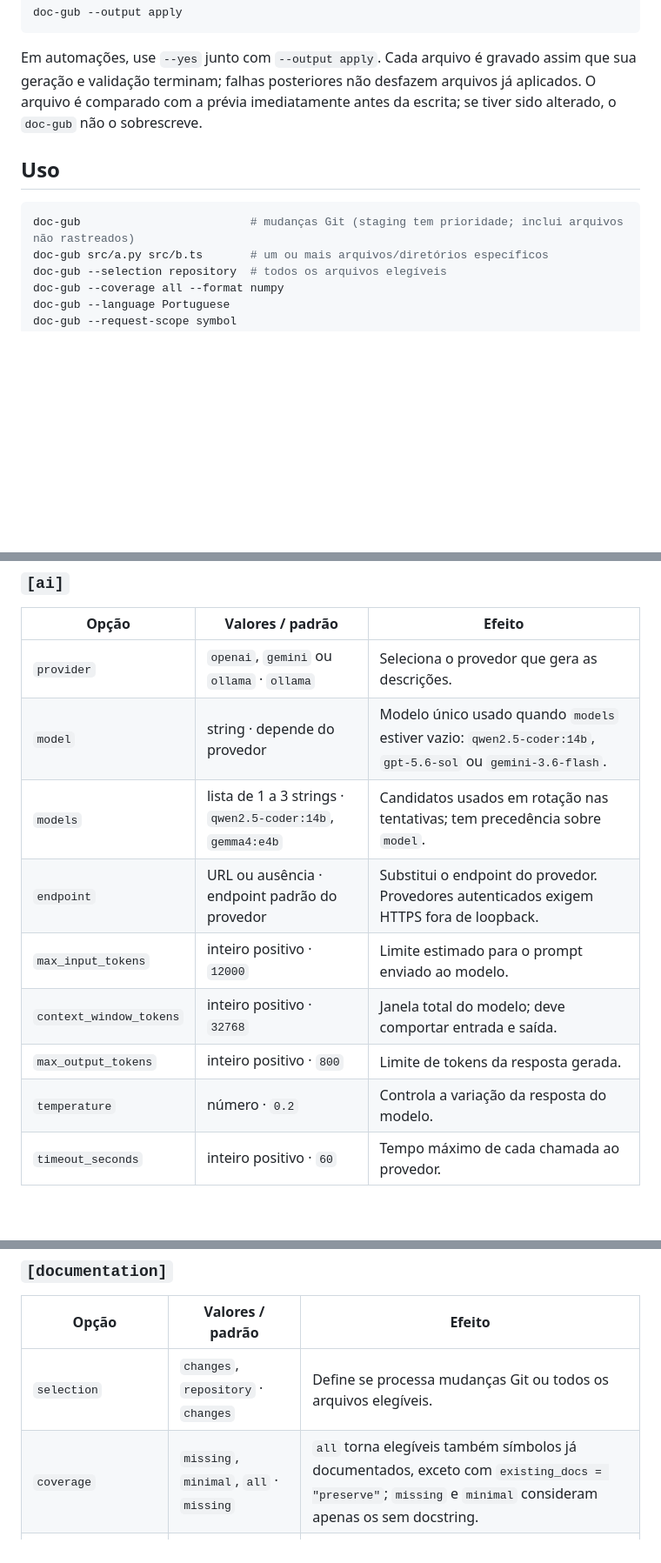
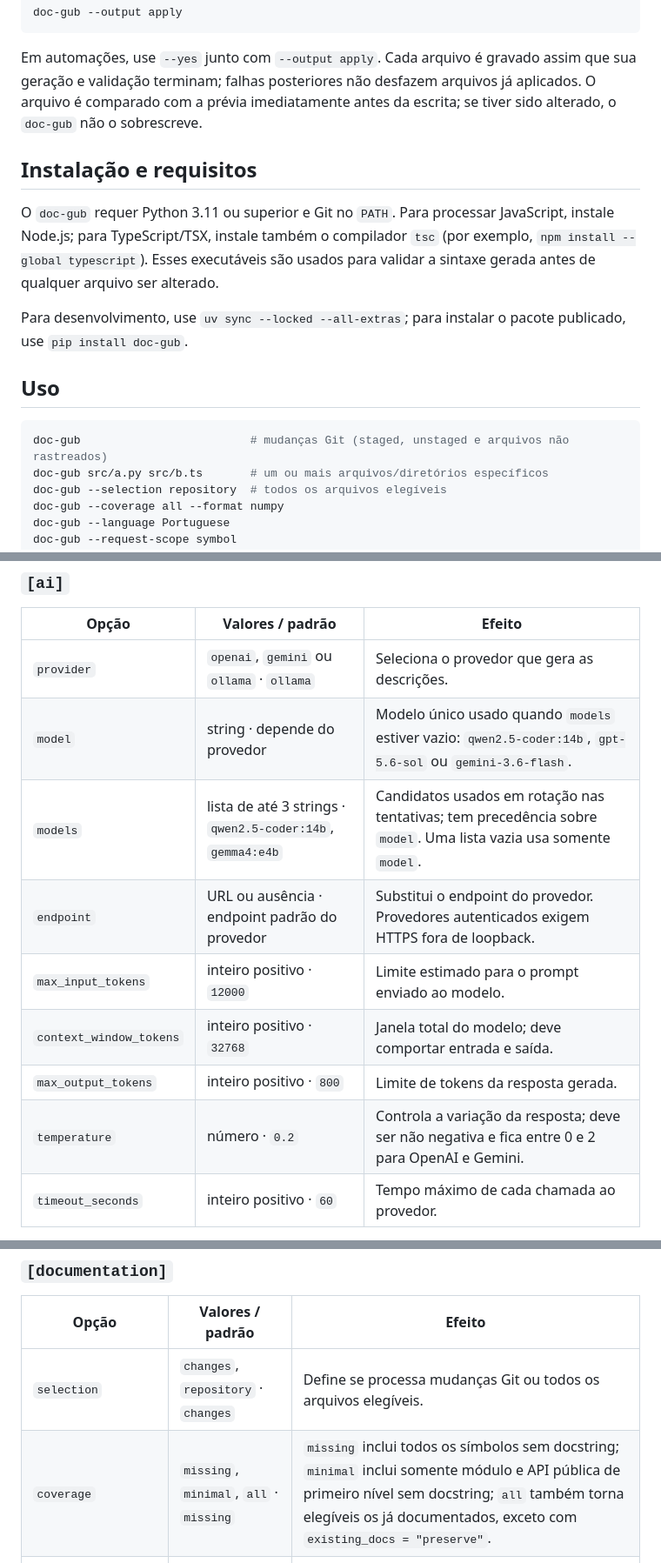
Before and after one commit to argolo/doc-code, a Markdown page: README.md, 3 parts joined by grey strips. Shown at 87% size. Rendered like a GitHub page; blank space fills up the shorter version.

Commit message:
feat(readme): Atualiza documentação de instalação e uso do doc-gub

````diff
--- a/README.md
+++ b/README.md
@@ -10,10 +10,16 @@ doc-gub --output apply
 
 Em automações, use `--yes` junto com `--output apply`. Cada arquivo é gravado assim que sua geração e validação terminam; falhas posteriores não desfazem arquivos já aplicados. O arquivo é comparado com a prévia imediatamente antes da escrita; se tiver sido alterado, o `doc-gub` não o sobrescreve.
 
+## Instalação e requisitos
+
+O `doc-gub` requer Python 3.11 ou superior e Git no `PATH`. Para processar JavaScript, instale Node.js; para TypeScript/TSX, instale também o compilador `tsc` (por exemplo, `npm install --global typescript`). Esses executáveis são usados para validar a sintaxe gerada antes de qualquer arquivo ser alterado.
+
+Para desenvolvimento, use `uv sync --locked --all-extras`; para instalar o pacote publicado, use `pip install doc-gub`.
+
 ## Uso
 
 ```shell
-doc-gub                         # mudanças Git (staging tem prioridade; inclui arquivos não rastreados)
+doc-gub                         # mudanças Git (staged, unstaged e arquivos não rastreados)
 doc-gub src/a.py src/b.ts       # um ou mais arquivos/diretórios específicos
 doc-gub --selection repository  # todos os arquivos elegíveis
 doc-gub --coverage all --format numpy
@@ -38,12 +44,12 @@ Crie um arquivo inicial com `doc-gub config init`. As seções `[ai]`, `[documen
 | --- | --- | --- |
 | `provider` | `openai`, `gemini` ou `ollama` · `ollama` | Seleciona o provedor que gera as descrições. |
 | `model` | string · depende do provedor | Modelo único usado quando `models` estiver vazio: `qwen2.5-coder:14b`, `gpt-5.6-sol` ou `gemini-3.6-flash`. |
-| `models` | lista de 1 a 3 strings · `qwen2.5-coder:14b`, `gemma4:e4b` | Candidatos usados em rotação nas tentativas; tem precedência sobre `model`. |
+| `models` | lista de até 3 strings · `qwen2.5-coder:14b`, `gemma4:e4b` | Candidatos usados em rotação nas tentativas; tem precedência sobre `model`. Uma lista vazia usa somente `model`. |
 | `endpoint` | URL ou ausência · endpoint padrão do provedor | Substitui o endpoint do provedor. Provedores autenticados exigem HTTPS fora de loopback. |
 | `max_input_tokens` | inteiro positivo · `12000` | Limite estimado para o prompt enviado ao modelo. |
 | `context_window_tokens` | inteiro positivo · `32768` | Janela total do modelo; deve comportar entrada e saída. |
 | `max_output_tokens` | inteiro positivo · `800` | Limite de tokens da resposta gerada. |
-| `temperature` | número · `0.2` | Controla a variação da resposta do modelo. |
+| `temperature` | número · `0.2` | Controla a variação da resposta; deve ser não negativa e fica entre 0 e 2 para OpenAI e Gemini. |
 | `timeout_seconds` | inteiro positivo · `60` | Tempo máximo de cada chamada ao provedor. |
 
 `max_input_tokens + max_output_tokens` não pode exceder `context_window_tokens`.
@@ -53,7 +59,7 @@ Crie um arquivo inicial com `doc-gub config init`. As seções `[ai]`, `[documen
 | Opção | Valores / padrão | Efeito |
 | --- | --- | --- |
 | `selection` | `changes`, `repository` · `changes` | Define se processa mudanças Git ou todos os arquivos elegíveis. |
-| `coverage` | `missing`, `minimal`, `all` · `missing` | `all` torna elegíveis também símbolos já documentados, exceto com `existing_docs = "preserve"`; `missing` e `minimal` consideram apenas os sem docstring. |
+| `coverage` | `missing`, `minimal`, `all` · `missing` | `missing` inclui todos os símbolos sem docstring; `minimal` inclui somente módulo e API pública de primeiro nível sem docstring; `all` também torna elegíveis os já documentados, exceto com `existing_docs = "preserve"`. |
 | `existing_docs` | `preserve`, `replace` · `preserve` | Com `preserve`, exclui da IA todo símbolo que já tenha docstring; com `replace`, permite sua reescrita. A regra vale para módulos, classes, funções e métodos. |
 | `request_scope` | `file`, `symbol` · `file` | Define o contexto por chamada: arquivo completo ou um símbolo. Não muda quais símbolos podem ser gerados. |
 | `language` | string não vazia · `English` | Idioma das descrições solicitadas ao modelo. |
````
